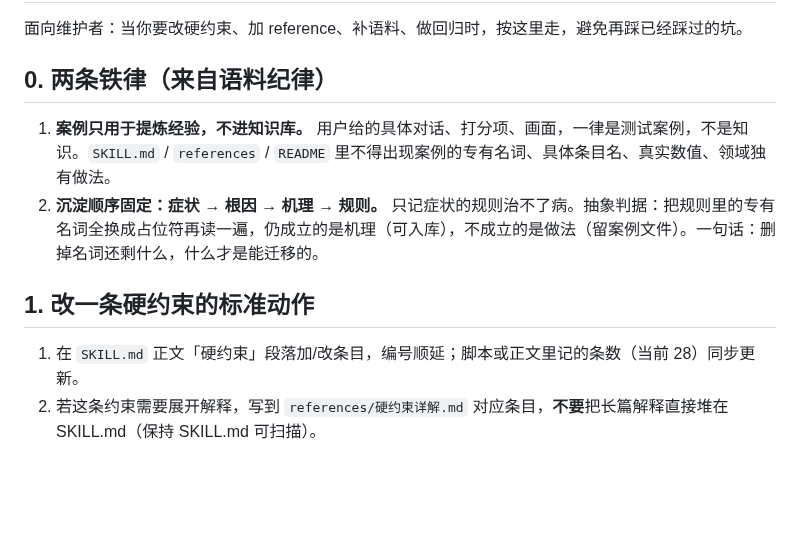
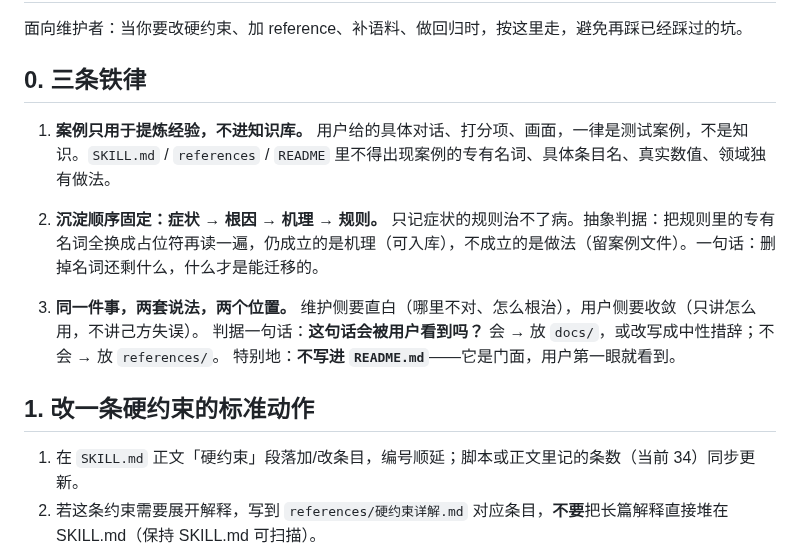
Before and after one commit to flashfrogluo/second-take, a Markdown page: docs/迭代工作流.md, the part around the change. Drawn GitHub-style; blank space fills up the shorter version.

Commit message:
docs: 铁律 3

```diff
--- a/docs/迭代工作流.md
+++ b/docs/迭代工作流.md
@@ -2,14 +2,18 @@
 
 面向维护者：当你要改硬约束、加 reference、补语料、做回归时，按这里走，避免再踩已经踩过的坑。
 
-## 0. 两条铁律（来自语料纪律）
+## 0. 三条铁律
 
 1. **案例只用于提炼经验，不进知识库。** 用户给的具体对话、打分项、画面，一律是测试案例，不是知识。`SKILL.md` / `references` / `README` 里不得出现案例的专有名词、具体条目名、真实数值、领域独有做法。
 2. **沉淀顺序固定：症状 → 根因 → 机理 → 规则。** 只记症状的规则治不了病。抽象判据：把规则里的专有名词全换成占位符再读一遍，仍成立的是机理（可入库），不成立的是做法（留案例文件）。一句话：删掉名词还剩什么，什么才是能迁移的。
 
+3. **同一件事，两套说法，两个位置。** 维护侧要直白（哪里不对、怎么根治），用户侧要收敛（只讲怎么用，不讲己方失误）。
+   判据一句话：**这句话会被用户看到吗？** 会 → 放 `docs/`，或改写成中性措辞；不会 → 放 `references/`。
+   特别地：**不写进 `README.md`**——它是门面，用户第一眼就看到。
+
 ## 1. 改一条硬约束的标准动作
 
-1. 在 `SKILL.md` 正文「硬约束」段落加/改条目，编号顺延；脚本或正文里记的条数（当前 28）同步更新。
+1. 在 `SKILL.md` 正文「硬约束」段落加/改条目，编号顺延；脚本或正文里记的条数（当前 34）同步更新。
 2. 若这条约束需要展开解释，写到 `references/硬约束详解.md` 对应条目，**不要**把长篇解释直接堆在 SKILL.md（保持 SKILL.md 可扫描）。
 3. 到 `README.md` 的目录树登记新文件/新条目，保持三处（SKILL.md 正文、硬约束详解、README 目录）条数一致。
 4. 跑回归：从 `corpus/sanitized/` 取 2-3 个相关案例，用本 skill 实际诊断一遍，确认改动没让已有合格项消失（踩过：第二轮重写把上一版某条整条删没了）。
```
